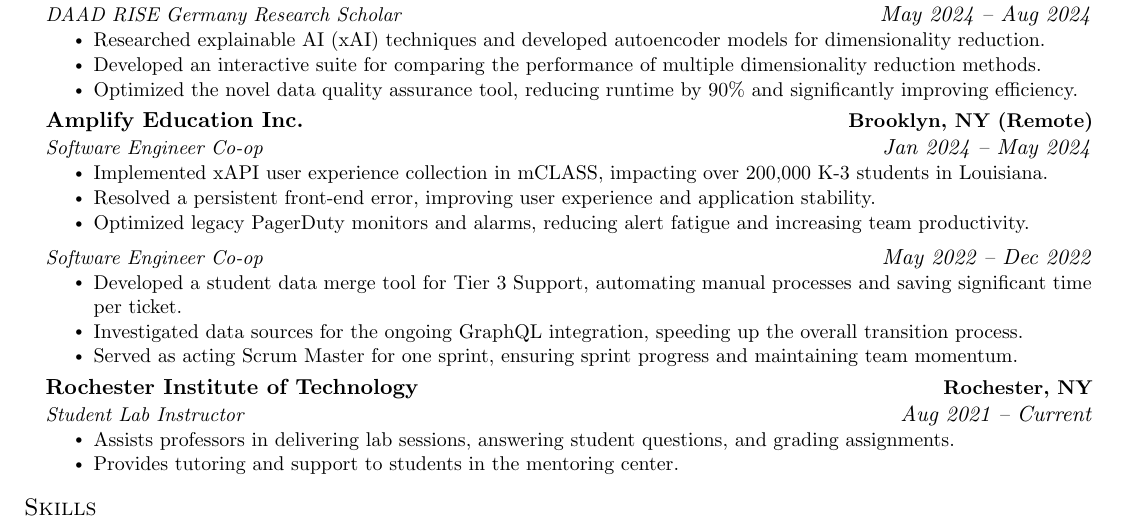
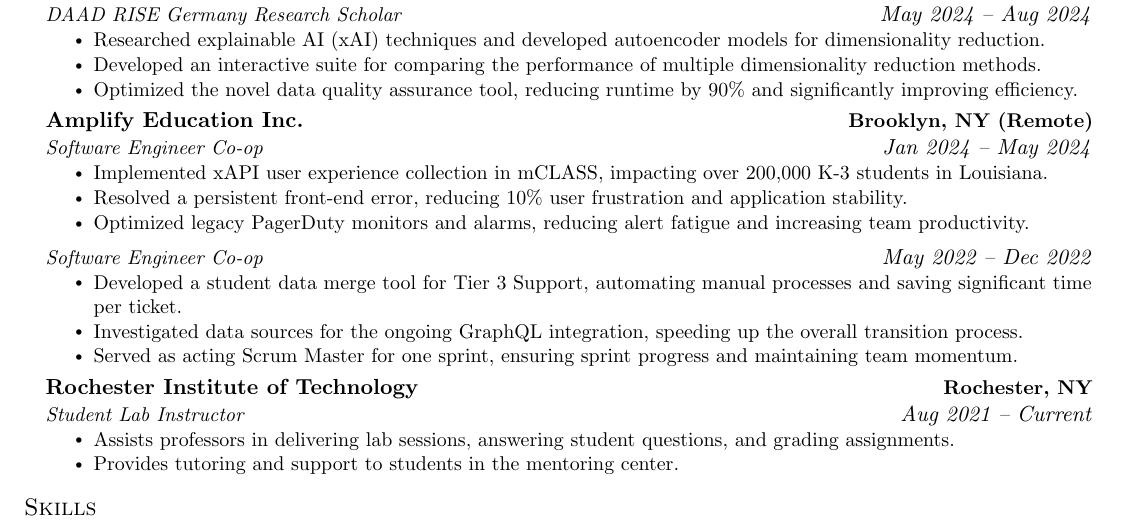
Before and after one commit to anhnlh/resume, a LaTeX CV (resume.tex): part of the page, cut so that both start at the same text. Compiled offline with pdfLaTeX.

Commit message:
fix minor wording issue

```diff
--- a/resume.tex
+++ b/resume.tex
@@ -147,7 +147,7 @@
         {Software Engineer Co-op}{Jan 2024 -- May 2024}
         \resumeItemListStart
             \resumeItem{Implemented xAPI user experience collection in mCLASS, impacting over 200,000 K-3 students in Louisiana.}
-            \resumeItem{Resolved a persistent front-end error, improving user experience and application stability.}
+            \resumeItem{Resolved a persistent front-end error, reducing 10\% user frustration and application stability.}
             \resumeItem{Optimized legacy PagerDuty monitors and alarms, reducing alert fatigue and increasing team productivity.}
         \resumeItemListEnd
 
```
